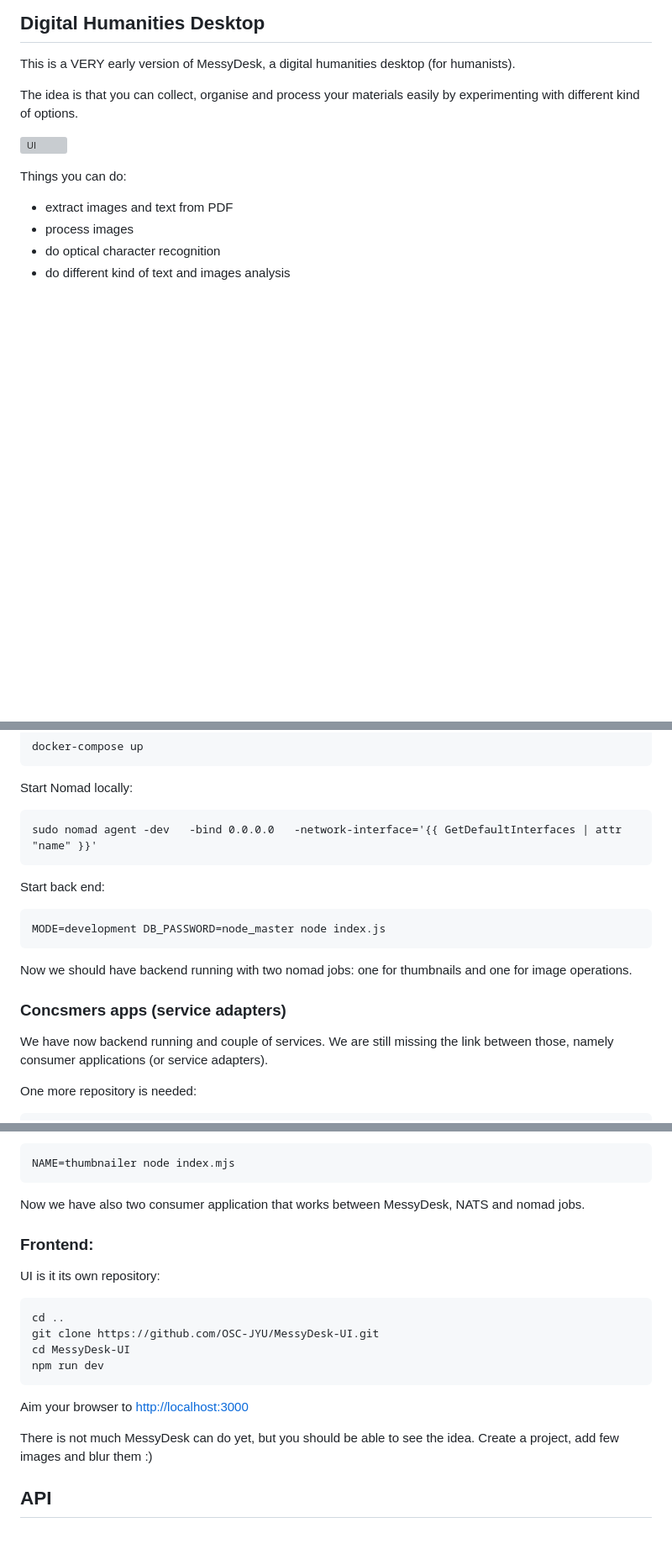
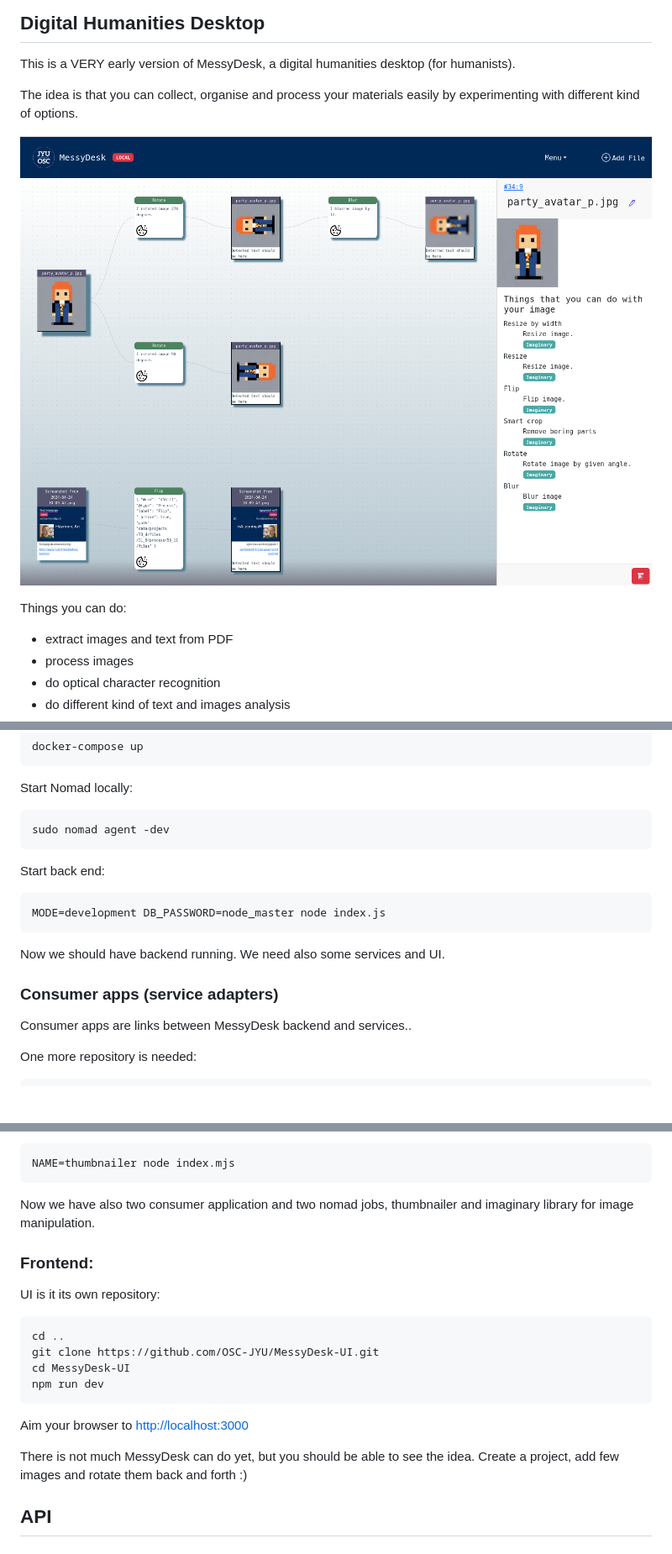
Before and after one commit to OSC-JYU/MessyDesk, a Markdown page: README.md, 3 parts joined by grey strips. Shown at 84% size. Rendered like a GitHub page; pictures changed too: docs/messydesk-ui.png (added); blank space fills up the shorter version; grey boxes are pictures that could not be loaded.

```diff
--- a/README.md
+++ b/README.md
@@ -7,7 +7,7 @@ This is a VERY early version of MessyDesk, a digital humanities desktop (for hum
 The idea is that you can collect, organise and process your materials easily by experimenting with different kind of options.
 
 
-![UI](https://github.com/OSC-JYU/MessyDesk/blob/main/test/files/messydesk-ui.png)
+![UI](https://github.com/OSC-JYU/MessyDesk/blob/main/docs/messydesk-ui.png)
 
 Things you can do:
 - extract images and text from PDF
@@ -47,19 +47,19 @@ Start NATS and Arcadedb
 
 Start Nomad locally:
 
-    sudo nomad agent -dev   -bind 0.0.0.0   -network-interface='{{ GetDefaultInterfaces | attr "name" }}'
+    sudo nomad agent -dev
 
 Start back end:
 
     MODE=development DB_PASSWORD=node_master node index.js
 
 
-Now we should have backend running with two nomad jobs: one for thumbnails and one for image operations.
+Now we should have backend running. We need also some services and UI.
 
 
-### Concsmers apps (service adapters)
+### Consumer apps (service adapters)
 
-We have now backend running and couple of services. We are still missing the link between those, namely consumer applications (or service adapters).
+Consumer apps are links between MessyDesk backend and services..
 
 One more repository is needed:
 
@@ -75,7 +75,7 @@ And then in another terminal:
 
     NAME=thumbnailer node index.mjs
 
-Now we have also two consumer application that works between MessyDesk, NATS and nomad jobs.
+Now we have also two consumer application and two nomad jobs, thumbnailer and imaginary library for image manipulation.
 
 
 ### Frontend:
@@ -89,7 +89,7 @@ UI is it its own repository:
 
 Aim your browser to [http://localhost:3000](http://localhost:3000)
 
-There is not much MessyDesk can do yet, but you should be able to see the idea. Create a project, add few images and blur them :)
+There is not much MessyDesk can do yet, but you should be able to see the idea. Create a project, add few images and rotate them back and forth :)
 
 ## API
 
```
Also changed, not shown: 4 other files.
